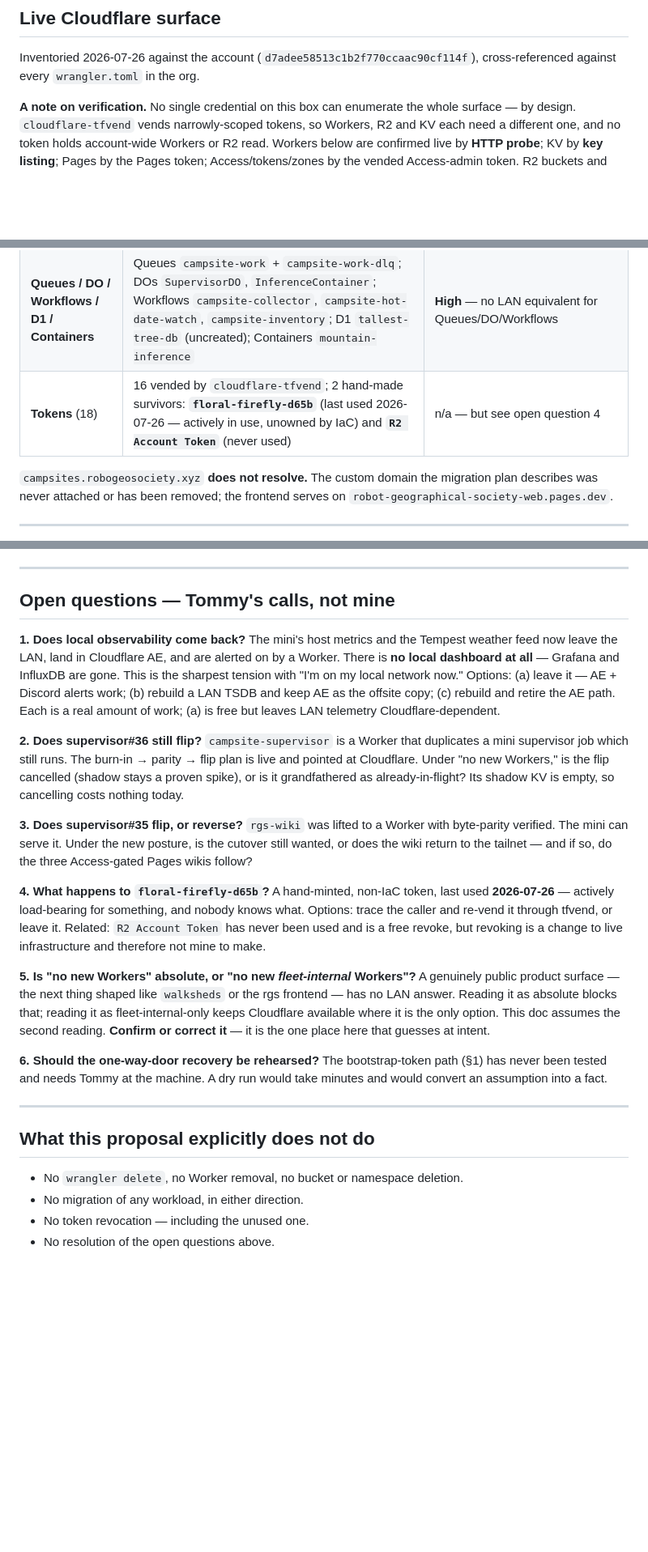
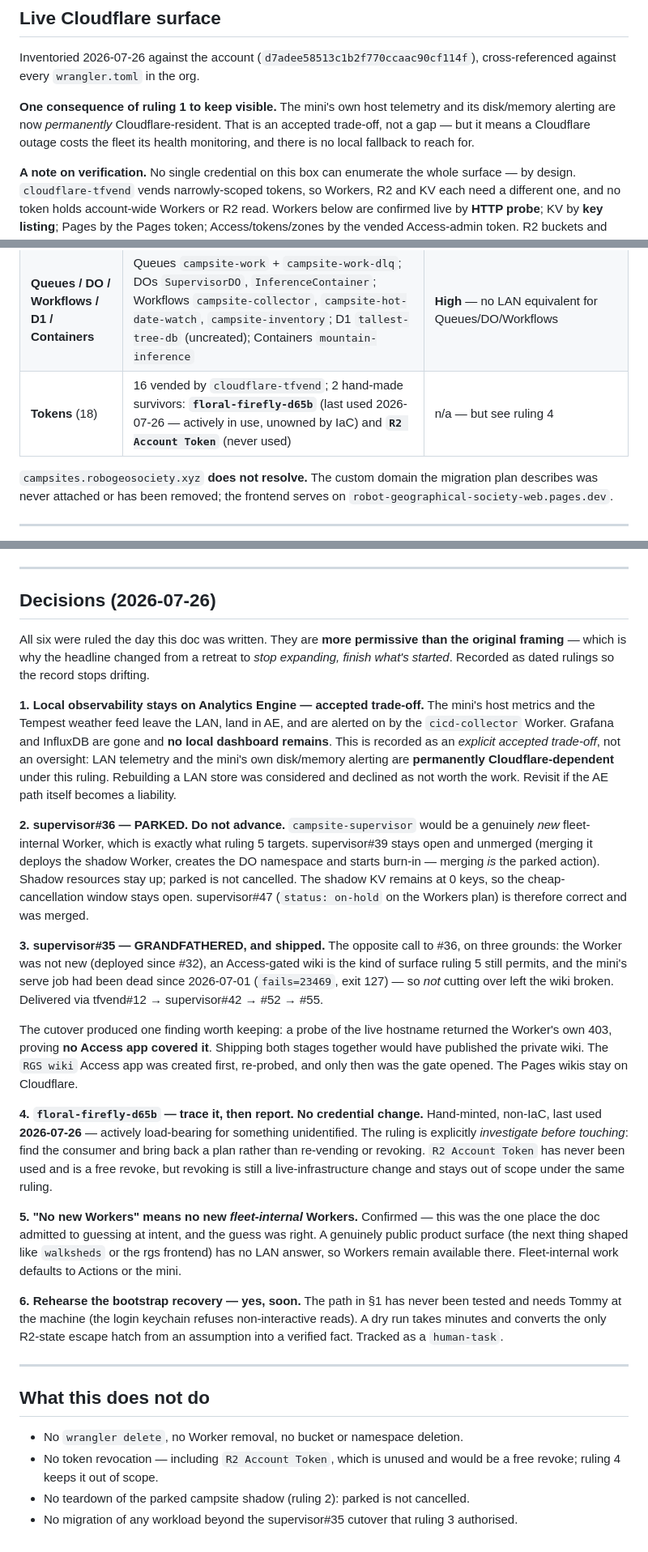
Before and after one commit to robogeosociety/robot-geographical-society, a Markdown page: docs/proposals/cloudflare-posture.md, 3 parts joined by grey strips. Shown at 81% size. GitHub-like rendering; blank space fills up the shorter version.

Commit message:
docs: record the six rulings — the posture is softer than first written
All six open questions were ruled on 2026-07-26, and the answers are more
permissive than the doc's original framing. Retunes it to match rather than
leaving a headline that oversells a retreat.

- Headline: 'proven capability, held in reserve' -> 'stop expanding, finish
  what's started'. Status PROPOSED -> DECIDED.
- Ruling 1 (Analytics Engine stays) recorded as an EXPLICIT accepted trade-off,
  with its consequence kept visible: the mini's own telemetry and disk/memory
  alerting are now permanently Cloudflare-resident with no local fallback.
- Ruling 5 scopes 'no new Workers' to fleet-internal work, confirming the one
  assumption the doc admitted to guessing at.
- Rulings 2 and 3 went opposite ways and the doc now says why: the campsite
  pipeline is parked as a genuinely new fleet-internal Worker; the rgs-wiki lift
  was grandfathered because the Worker already existed, the surface is one the
  posture permits, and the mini's serve job had been dead since 2026-07-01.
- Inventory rows for rgs-wiki, campsite-supervisor and host-vitals updated to
  post-ruling state; WS5/WS4 amendment in cicd-everything.md settled.

Co-Authored-By: Claude Opus 5 <noreply@anthropic.com>

```diff
--- a/docs/proposals/cloudflare-posture.md
+++ b/docs/proposals/cloudflare-posture.md
@@ -57,6 +57,11 @@ the trust boundary for private-repo gated jobs.
 Inventoried 2026-07-26 against the account (`d7adee58513c1b2f770ccaac90cf114f`),
 cross-referenced against every `wrangler.toml` in the org.
 
+**One consequence of ruling 1 to keep visible.** The mini's own host telemetry and its
+disk/memory alerting are now *permanently* Cloudflare-resident. That is an accepted
+trade-off, not a gap — but it means a Cloudflare outage costs the fleet its health
+monitoring, and there is no local fallback to reach for.
+
 **A note on verification.** No single credential on this box can enumerate the whole
 surface — by design. `cloudflare-tfvend` vends narrowly-scoped tokens, so Workers, R2 and
 KV each need a different one, and no token holds account-wide Workers or R2 read. Workers
@@ -96,7 +101,7 @@ answerable from one place.
 | **Zones** (3) | `robogeosociety.xyz`, `walksheds.xyz`, `judkinsparkforpeople.org` | n/a — DNS stays |
 | **Tunnel** | `com.tommydoerr.rgs-dev-tunnel` runs on the mini (token at `~/.config/rgs/dev-tunnel-token`). The legacy `cfd_tunnel` API lists **0** — it is on the newer connector model, or invisible to the vended token | Unverified; low stakes |
 | **Queues / DO / Workflows / D1 / Containers** | Queues `campsite-work` + `campsite-work-dlq`; DOs `SupervisorDO`, `InferenceContainer`; Workflows `campsite-collector`, `campsite-hot-date-watch`, `campsite-inventory`; D1 `tallest-tree-db` (uncreated); Containers `mountain-inference` | **High** — no LAN equivalent for Queues/DO/Workflows |
-| **Tokens** (18) | 16 vended by `cloudflare-tfvend`; 2 hand-made survivors: **`floral-firefly-d65b`** (last used 2026-07-26 — actively in use, unowned by IaC) and **`R2 Account Token`** (never used) | n/a — but see open question 4 |
+| **Tokens** (18) | 16 vended by `cloudflare-tfvend`; 2 hand-made survivors: **`floral-firefly-d65b`** (last used 2026-07-26 — actively in use, unowned by IaC) and **`R2 Account Token`** (never used) | n/a — but see ruling 4 |
 
 `campsites.robogeosociety.xyz` **does not resolve.** The custom domain the migration plan
 describes was never attached or has been removed; the frontend serves on
@@ -219,49 +224,63 @@ corruption, and nothing alerts on it. Filed as a `machine-task`.
 
 ---
 
-## Open questions — Tommy's calls, not mine
+## Decisions (2026-07-26)
 
-**1. Does local observability come back?**
-The mini's host metrics and the Tempest weather feed now leave the LAN, land in Cloudflare
-AE, and are alerted on by a Worker. There is **no local dashboard at all** — Grafana and
-InfluxDB are gone. This is the sharpest tension with "I'm on my local network now."
-Options: (a) leave it — AE + Discord alerts work; (b) rebuild a LAN TSDB and keep AE as
-the offsite copy; (c) rebuild and retire the AE path. Each is a real amount of work; (a)
-is free but leaves LAN telemetry Cloudflare-dependent.
+All six were ruled the day this doc was written. They are **more permissive than the
+original framing** — which is why the headline changed from a retreat to *stop expanding,
+finish what's started*. Recorded as dated rulings so the record stops drifting.
 
-**2. Does supervisor#36 still flip?**
-`campsite-supervisor` is a Worker that duplicates a mini supervisor job which still runs.
-The burn-in → parity → flip plan is live and pointed at Cloudflare. Under "no new
-Workers," is the flip cancelled (shadow stays a proven spike), or is it grandfathered as
-already-in-flight? Its shadow KV is empty, so cancelling costs nothing today.
+**1. Local observability stays on Analytics Engine — accepted trade-off.**
+The mini's host metrics and the Tempest weather feed leave the LAN, land in AE, and are
+alerted on by the `cicd-collector` Worker. Grafana and InfluxDB are gone and **no local
+dashboard remains**. This is recorded as an *explicit accepted trade-off*, not an
+oversight: LAN telemetry and the mini's own disk/memory alerting are **permanently
+Cloudflare-dependent** under this ruling. Rebuilding a LAN store was considered and
+declined as not worth the work. Revisit if the AE path itself becomes a liability.
 
-**3. Does supervisor#35 flip, or reverse?**
-`rgs-wiki` was lifted to a Worker with byte-parity verified. The mini can serve it. Under
-the new posture, is the cutover still wanted, or does the wiki return to the tailnet — and
-if so, do the three Access-gated Pages wikis follow?
+**2. supervisor#36 — PARKED. Do not advance.**
+`campsite-supervisor` would be a genuinely *new* fleet-internal Worker, which is exactly
+what ruling 5 targets. supervisor#39 stays open and unmerged (merging it deploys the shadow
+Worker, creates the DO namespace and starts burn-in — merging *is* the parked action).
+Shadow resources stay up; parked is not cancelled. The shadow KV remains at 0 keys, so the
+cheap-cancellation window stays open. supervisor#47 (`status: on-hold` on the Workers plan)
+is therefore correct and was merged.
 
-**4. What happens to `floral-firefly-d65b`?**
-A hand-minted, non-IaC token, last used **2026-07-26** — actively load-bearing for
-something, and nobody knows what. Options: trace the caller and re-vend it through tfvend,
-or leave it. Related: `R2 Account Token` has never been used and is a free revoke, but
-revoking is a change to live infrastructure and therefore not mine to make.
+**3. supervisor#35 — GRANDFATHERED, and shipped.**
+The opposite call to #36, on three grounds: the Worker was not new (deployed since #32), an
+Access-gated wiki is the kind of surface ruling 5 still permits, and the mini's serve job
+had been dead since 2026-07-01 (`fails=23469`, exit 127) — so *not* cutting over left the
+wiki broken. Delivered via tfvend#12 → supervisor#42 → #52 → #55.
 
-**5. Is "no new Workers" absolute, or "no new *fleet-internal* Workers"?**
-A genuinely public product surface — the next thing shaped like `walksheds` or the rgs
-frontend — has no LAN answer. Reading it as absolute blocks that; reading it as
-fleet-internal-only keeps Cloudflare available where it is the only option. This doc
-assumes the second reading. **Confirm or correct it** — it is the one place here that
-guesses at intent.
+The cutover produced one finding worth keeping: a probe of the live hostname returned the
+Worker's own 403, proving **no Access app covered it**. Shipping both stages together would
+have published the private wiki. The `RGS wiki` Access app was created first, re-probed, and
+only then was the gate opened. The Pages wikis stay on Cloudflare.
 
-**6. Should the one-way-door recovery be rehearsed?**
-The bootstrap-token path (§1) has never been tested and needs Tommy at the machine.
-A dry run would take minutes and would convert an assumption into a fact.
+**4. `floral-firefly-d65b` — trace it, then report. No credential change.**
+Hand-minted, non-IaC, last used **2026-07-26** — actively load-bearing for something
+unidentified. The ruling is explicitly *investigate before touching*: find the consumer and
+bring back a plan rather than re-vending or revoking. `R2 Account Token` has never been used
+and is a free revoke, but revoking is still a live-infrastructure change and stays out of
+scope under the same ruling.
+
+**5. "No new Workers" means no new *fleet-internal* Workers.**
+Confirmed — this was the one place the doc admitted to guessing at intent, and the guess was
+right. A genuinely public product surface (the next thing shaped like `walksheds` or the rgs
+frontend) has no LAN answer, so Workers remain available there. Fleet-internal work defaults
+to Actions or the mini.
+
+**6. Rehearse the bootstrap recovery — yes, soon.**
+The path in §1 has never been tested and needs Tommy at the machine (the login keychain
+refuses non-interactive reads). A dry run takes minutes and converts the only R2-state
+escape hatch from an assumption into a verified fact. Tracked as a `human-task`.
 
 ---
 
-## What this proposal explicitly does not do
+## What this does not do
 
 - No `wrangler delete`, no Worker removal, no bucket or namespace deletion.
-- No migration of any workload, in either direction.
-- No token revocation — including the unused one.
-- No resolution of the open questions above.
+- No token revocation — including `R2 Account Token`, which is unused and would be a free
+  revoke; ruling 4 keeps it out of scope.
+- No teardown of the parked campsite shadow (ruling 2): parked is not cancelled.
+- No migration of any workload beyond the supervisor#35 cutover that ruling 3 authorised.
```
Also changed, not shown: other parts of docs/proposals/cloudflare-posture.md (+11 -11 lines), docs/proposals/cicd-everything.md (+6 -4 lines).
